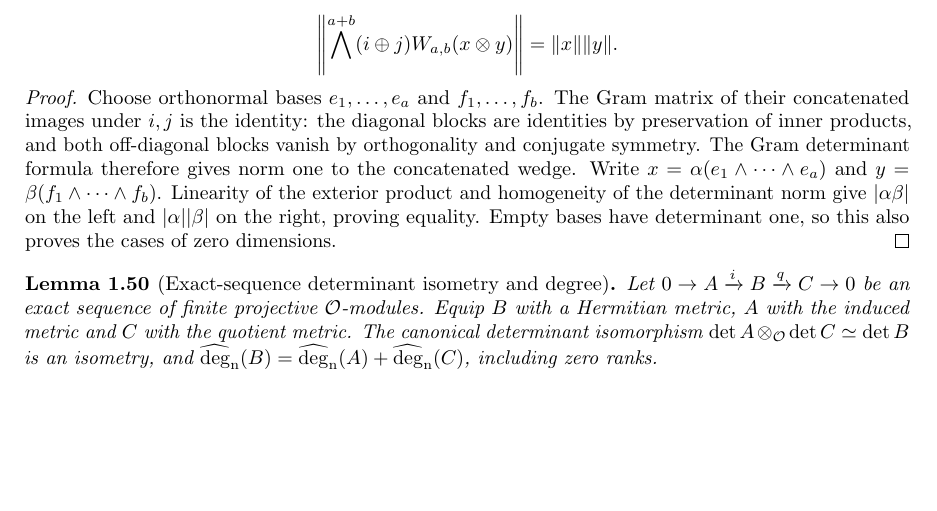
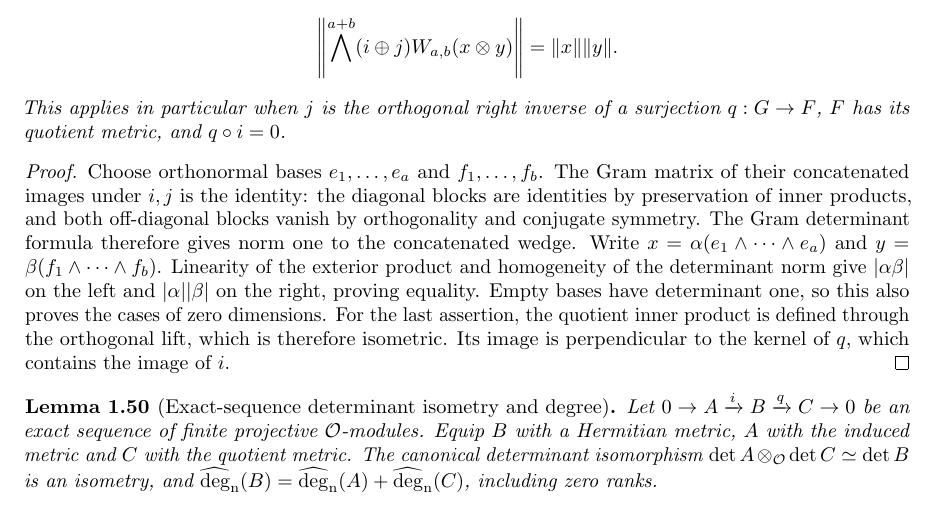
Before and after one commit to YijunYuan/AdelicBostConjecture, a LaTeX thesis (blueprint/src/web.tex, which reads blueprint/src/arithmetic.tex): part of page 12 of 53 before the commit and part of page 12 of 54 after it, cut so that both start at the same text, the shorter picture padded with empty space. Compiled offline with pdfLaTeX.

Commit message:
Prove determinant norm multiplication for orthogonal summands
Archon-Commit: agent
Archon-Run: 0004
Archon-Role: horizon
Archon-Session: 0012-horizon-BOST-ARITH
Archon-Task: BOST-ARITH
Archon-Projects: BostConjecture

```diff
--- a/blueprint/src/arithmetic.tex
+++ b/blueprint/src/arithmetic.tex
@@ -1135,6 +1135,8 @@ orthogonal images. For $x\in\bigwedge^a E$ and $y\in\bigwedge^b F$,
  \left\|\bigwedge^{a+b}(i\mathbin{\oplus}j)
                  W_{a,b}(x\otimes y)\right\|=\|x\|\|y\|.
 \]
+This applies in particular when $j$ is the orthogonal right inverse of a
+surjection $q:G\to F$, $F$ has its quotient metric, and $q\circ i=0$.
 \end{lemma}
 \begin{proof}
 Choose orthonormal bases $e_1,\ldots,e_a$ and $f_1,\ldots,f_b$.
@@ -1147,6 +1149,9 @@ $y=\beta(f_1\wedge\cdots\wedge f_b)$. Linearity of the exterior product
 and homogeneity of the determinant norm give $|\alpha\beta|$ on the
 left and $|\alpha||\beta|$ on the right, proving equality. Empty bases
 have determinant one, so this also proves the cases of zero dimensions.
+For the last assertion, the quotient inner product is defined through the
+orthogonal lift, which is therefore isometric. Its image is perpendicular
+to the kernel of $q$, which contains the image of $i$.
 \end{proof}
 
 \begin{lemma}[Exact-sequence determinant isometry and degree]
```
Also changed, not shown: blueprint/src/arithmetic.tex (2 more changed lines), 1 other file.
